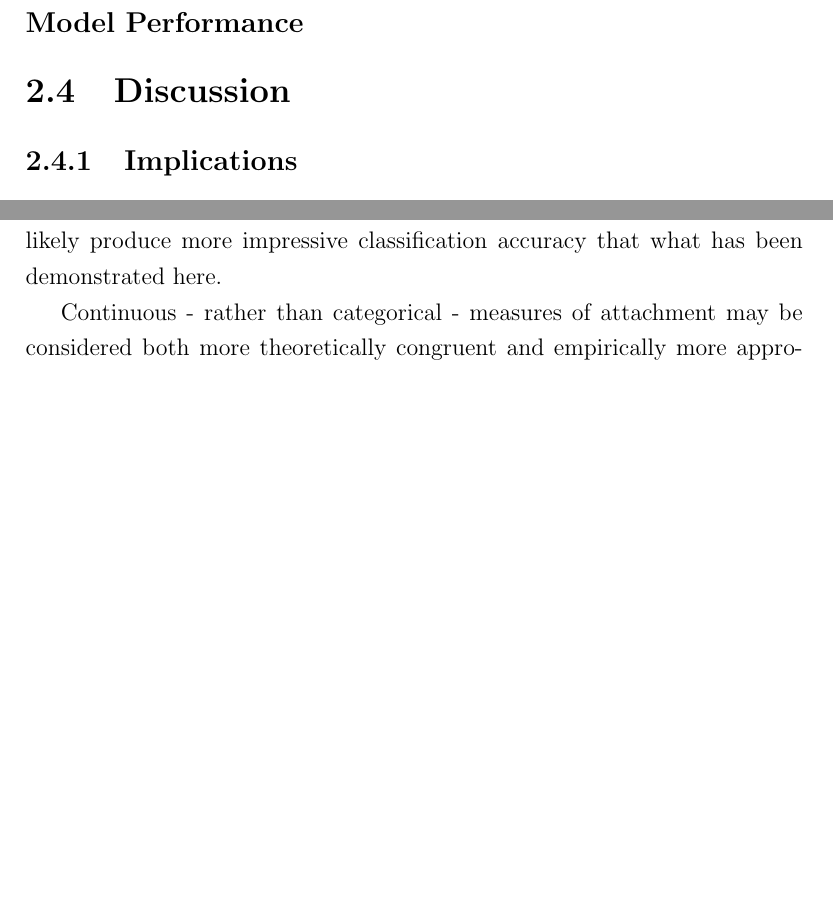
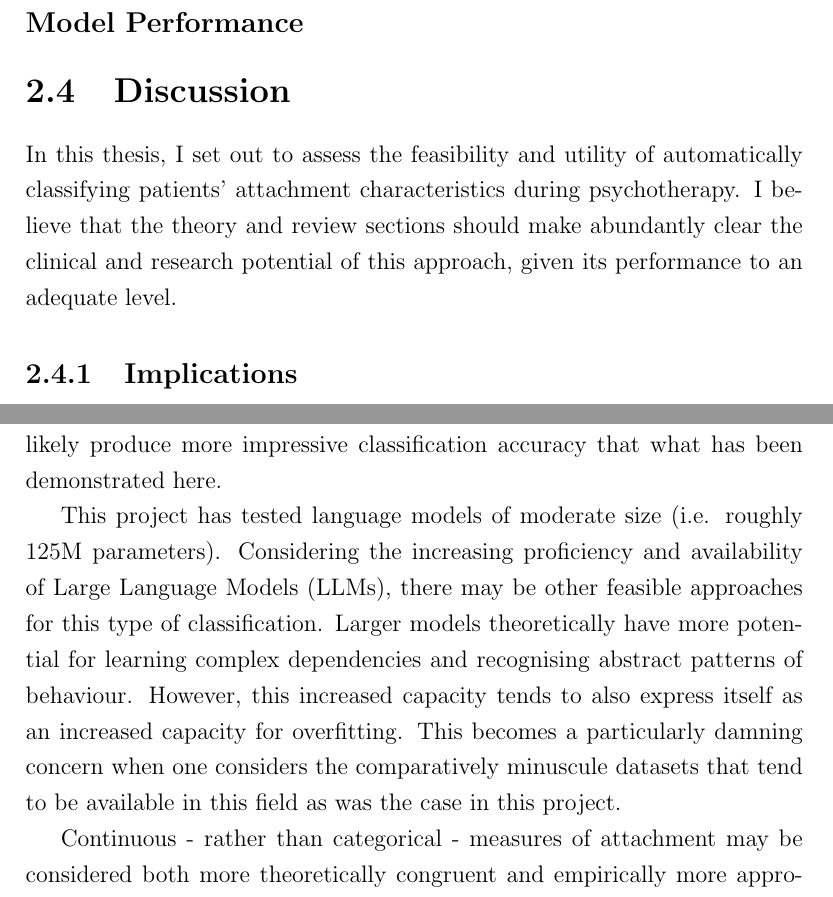
Before and after one commit to Fred-Bred/SDS-thesis, a LaTeX thesis (TeX/main.tex): two parts of pages 58 and 61 of 81 before the commit and two parts of pages 58 and 62 of 82 after it, joined at a grey line, cut so that both start at the same text, the shorter picture padded with empty space. Compiled offline with pdfLaTeX.

Commit message:
Discussion notes

```diff
--- a/TeX/main.tex
+++ b/TeX/main.tex
@@ -748,6 +748,10 @@ $$\text{Accuracy} = \frac{\sum \text{diagonal elements}}{\sum \text{all elements
 \subsection*{Model Performance}
 
 \section{Discussion}
+In this thesis, I set out to assess the feasibility and utility of automatically classifying patients' attachment characteristics during psychotherapy.
+I believe that the theory and review sections should make abundantly clear the clinical and research potential of this approach, given its performance to an adequate level.
+% Discuss results.
+% How far are we from something that's good enough?
 \subsection{Implications}
 Clinical judgement is a complicated and subjective task and tends to produce far from perfect inter-rater agreement.
 The results of this thesis must be viewed not only in light of the low amounts of data available but also with the broader difficulties involved in clinical judgement in mind.
@@ -800,6 +804,12 @@ The primary challenge to the investigation of the utility and feasibility of aut
 Due to the sensitive nature of therapy transcripts, collecting large corpora of transcripts is difficult.
 This project was severely limited by only working with 78 transcripts in total, and I believe that future work, should it succeed in gathering larger and more diverse corpora of relevant texts, would likely produce more impressive classification accuracy that what has been demonstrated here.
 
+This project has tested language models of moderate size (i.e. roughly 125M parameters).
+Considering the increasing proficiency and availability of Large Language Models (LLMs), there may be other feasible approaches for this type of classification.
+Larger models theoretically have more potential for learning complex dependencies and recognising abstract patterns of behaviour.
+However, this increased capacity tends to also express itself as an increased capacity for overfitting.
+This becomes a particularly damning concern when one considers the comparatively minuscule datasets that tend to be available in this field as was the case in this project.
+
 Continuous - rather than categorical - measures of attachment may be considered both more theoretically congruent and empirically more appropriate and thus be preferred.
 Future work should attend to this fact and work towards integrating it in the continued development of these types of methods.
 This may be done by e.g. tagging individual PACS discursive markers in transcripts or developing models to directly score the subscales given measures from the PACS or AAI.
```
